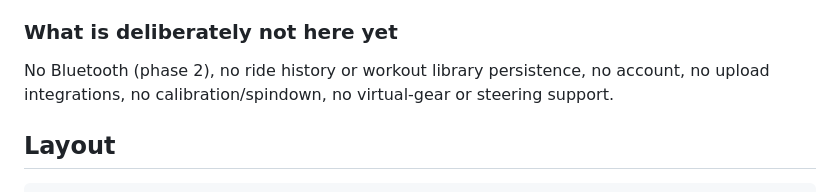
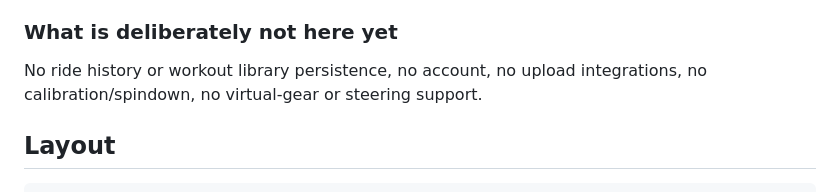
Before and after one commit to elek34ka/cycle-indoors, a Markdown page: README.md, the part around the change. Drawn GitHub-style.

Commit message:
Update README to clarify missing features
Removed mention of Bluetooth from the features not yet implemented.

```diff
--- a/README.md
+++ b/README.md
@@ -162,7 +162,7 @@ disagree. ERG and simulation cover every trainer this app has a use for.
 
 ### What is deliberately not here yet
 
-No Bluetooth (phase 2), no ride history or workout library persistence, no
+No ride history or workout library persistence, no
 account, no upload integrations, no calibration/spindown, no virtual-gear or
 steering support.
 
```
